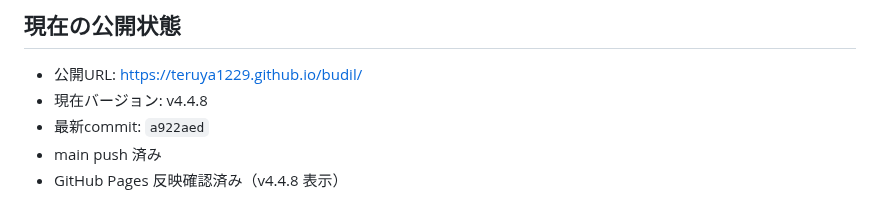
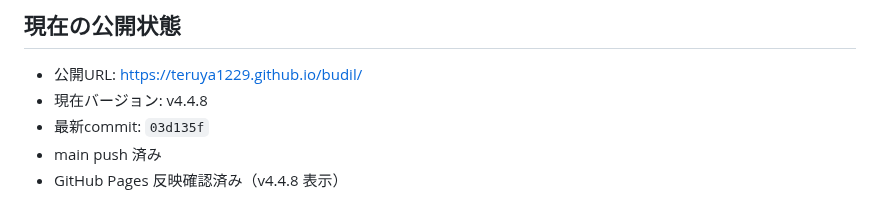
Before and after one commit to teruya1229/budil, a Markdown page: status.md, the part around the change. Rendered like a GitHub page.

```diff
--- a/status.md
+++ b/status.md
@@ -89,7 +89,7 @@
 
 - 公開URL: https://teruya1229.github.io/budil/
 - 現在バージョン: v4.4.8
-- 最新commit: `a922aed`
+- 最新commit: `03d135f`
 - main push 済み
 - GitHub Pages 反映確認済み（v4.4.8 表示）
 
```
Also changed, not shown: handoff.md (+1 -1 lines).
